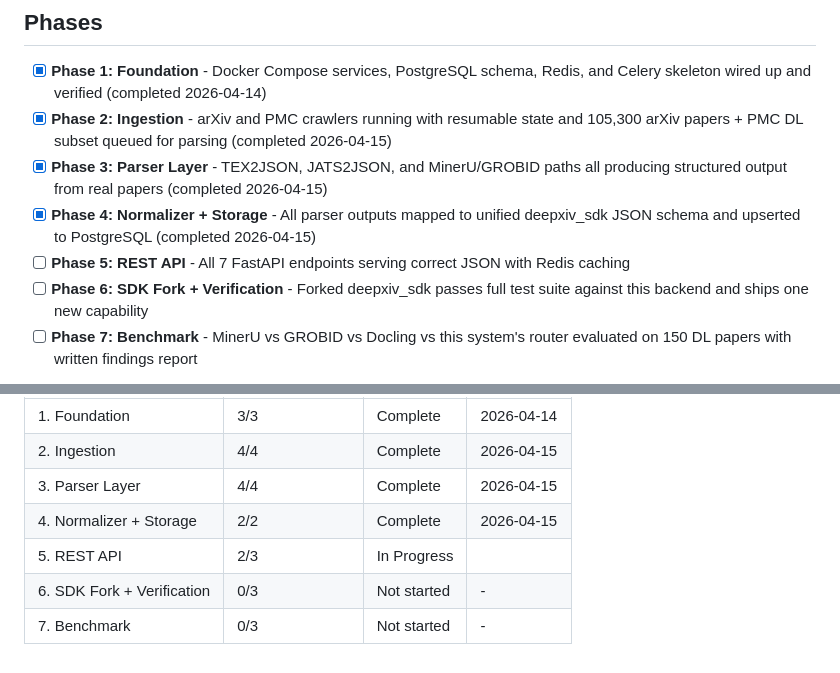
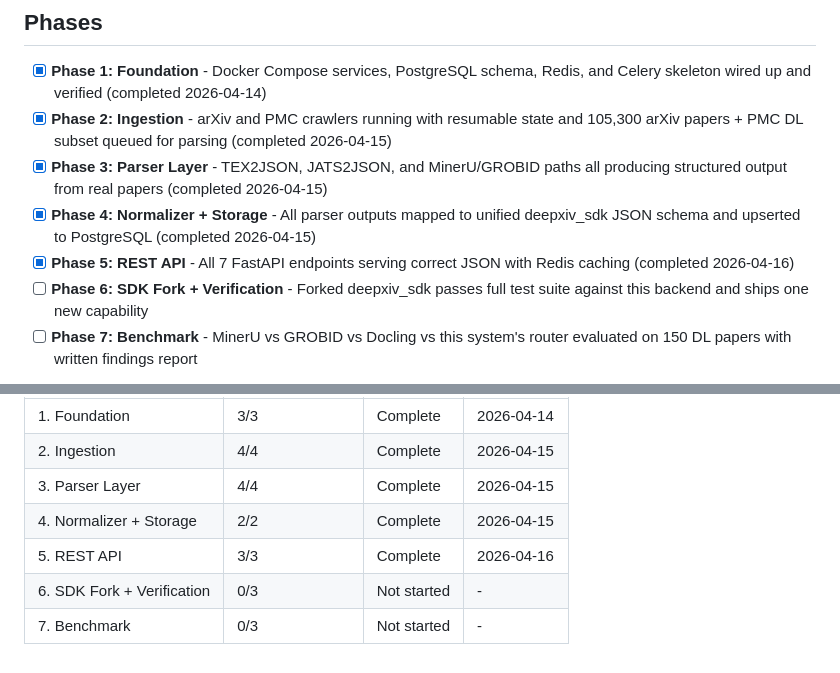
Before and after one commit to cui1104/GraphXiv, a Markdown page: .planning/ROADMAP.md, 2 parts joined by grey strips. Drawn GitHub-style.

```diff
--- a/.planning/ROADMAP.md
+++ b/.planning/ROADMAP.md
@@ -10,7 +10,7 @@ Seven phases on a strict critical path: stand up the infrastructure, crawl the c
 - [x] **Phase 2: Ingestion** - arXiv and PMC crawlers running with resumable state and 105,300 arXiv papers + PMC DL subset queued for parsing (completed 2026-04-15)
 - [x] **Phase 3: Parser Layer** - TEX2JSON, JATS2JSON, and MinerU/GROBID paths all producing structured output from real papers (completed 2026-04-15)
 - [x] **Phase 4: Normalizer + Storage** - All parser outputs mapped to unified deepxiv_sdk JSON schema and upserted to PostgreSQL (completed 2026-04-15)
-- [ ] **Phase 5: REST API** - All 7 FastAPI endpoints serving correct JSON with Redis caching
+- [x] **Phase 5: REST API** - All 7 FastAPI endpoints serving correct JSON with Redis caching (completed 2026-04-16)
 - [ ] **Phase 6: SDK Fork + Verification** - Forked deepxiv_sdk passes full test suite against this backend and ships one new capability
 - [ ] **Phase 7: Benchmark** - MinerU vs GROBID vs Docling vs this system's router evaluated on 150 DL papers with written findings report
 
@@ -161,6 +161,6 @@ Phases execute in numeric order: 1 → 2 → 3 → 4 → 5 → 6. Phase 7 is par
 | 2. Ingestion | 4/4 | Complete   | 2026-04-15 |
 | 3. Parser Layer | 4/4 | Complete   | 2026-04-15 |
 | 4. Normalizer + Storage | 2/2 | Complete    | 2026-04-15 |
-| 5. REST API | 2/3 | In Progress|  |
+| 5. REST API | 3/3 | Complete   | 2026-04-16 |
 | 6. SDK Fork + Verification | 0/3 | Not started | - |
 | 7. Benchmark | 0/3 | Not started | - |
```
Also changed, not shown: other parts of .planning/ROADMAP.md (+1 -1 lines), .planning/STATE.md (+12 -8 lines), 1 other file.
